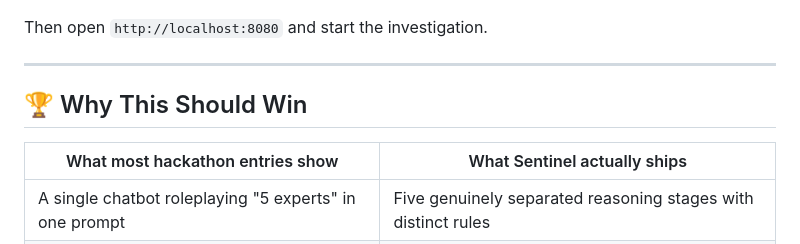
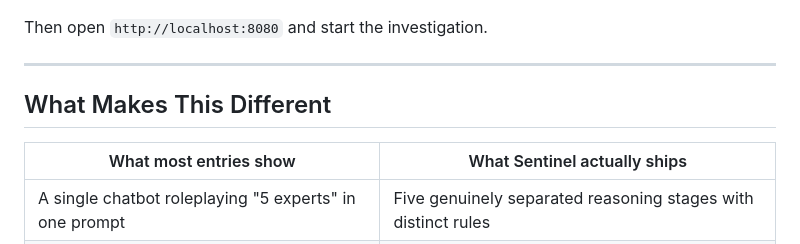
Before and after one commit to samikshakalra02/Sentinel-Mystery-Detective, a Markdown page: README.md, the part around the change. GitHub-like rendering.

Commit message:
Update section title and remove 'Why This Should Win'
Revised section title and removed outdated content.

```diff
--- a/README.md
+++ b/README.md
@@ -114,9 +114,8 @@ Then open `http://localhost:8080` and start the investigation.
 
 ---
 
-## 🏆 Why This Should Win
-
-| What most hackathon entries show | What Sentinel actually ships |
+##  What Makes This Different
+| What most entries show | What Sentinel actually ships |
 |---|---|
 | A single chatbot roleplaying "5 experts" in one prompt | Five genuinely separated reasoning stages with distinct rules |
 | A confidence number with no explanation | A transparent, additive, inspectable probability breakdown |
```
